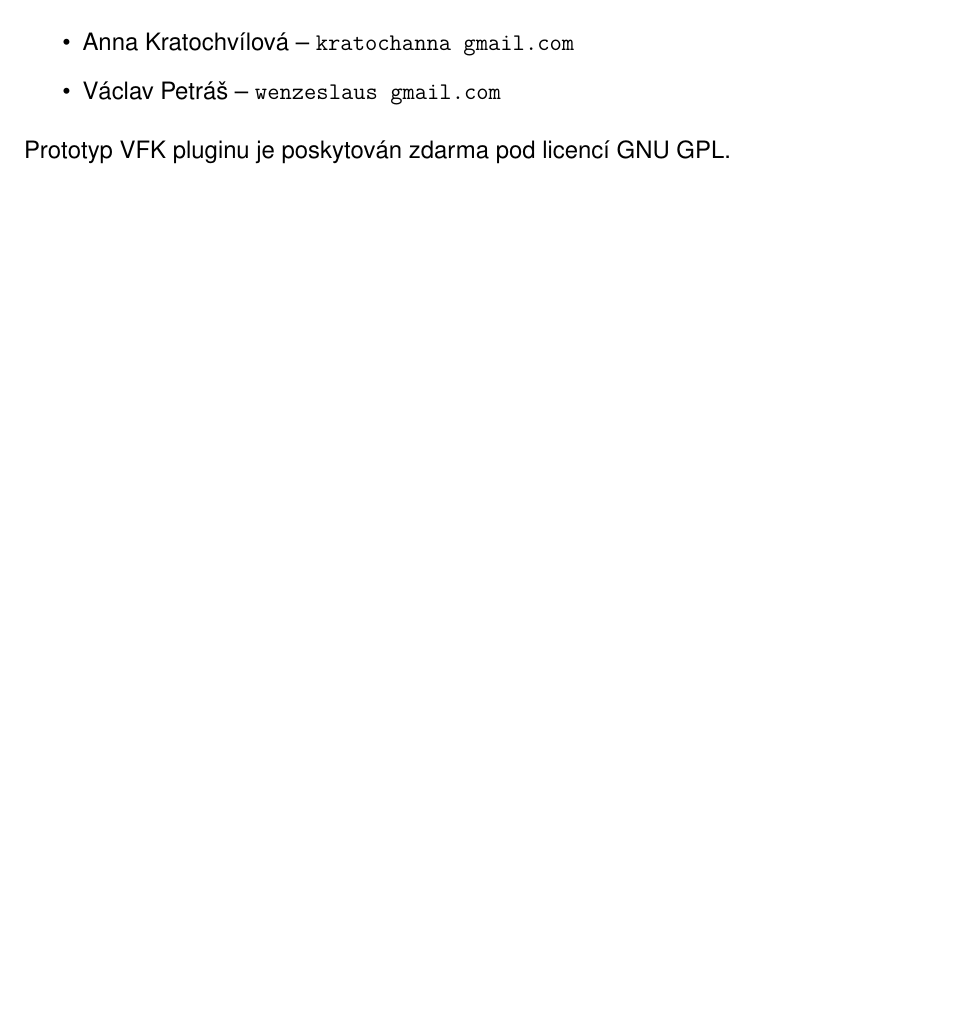
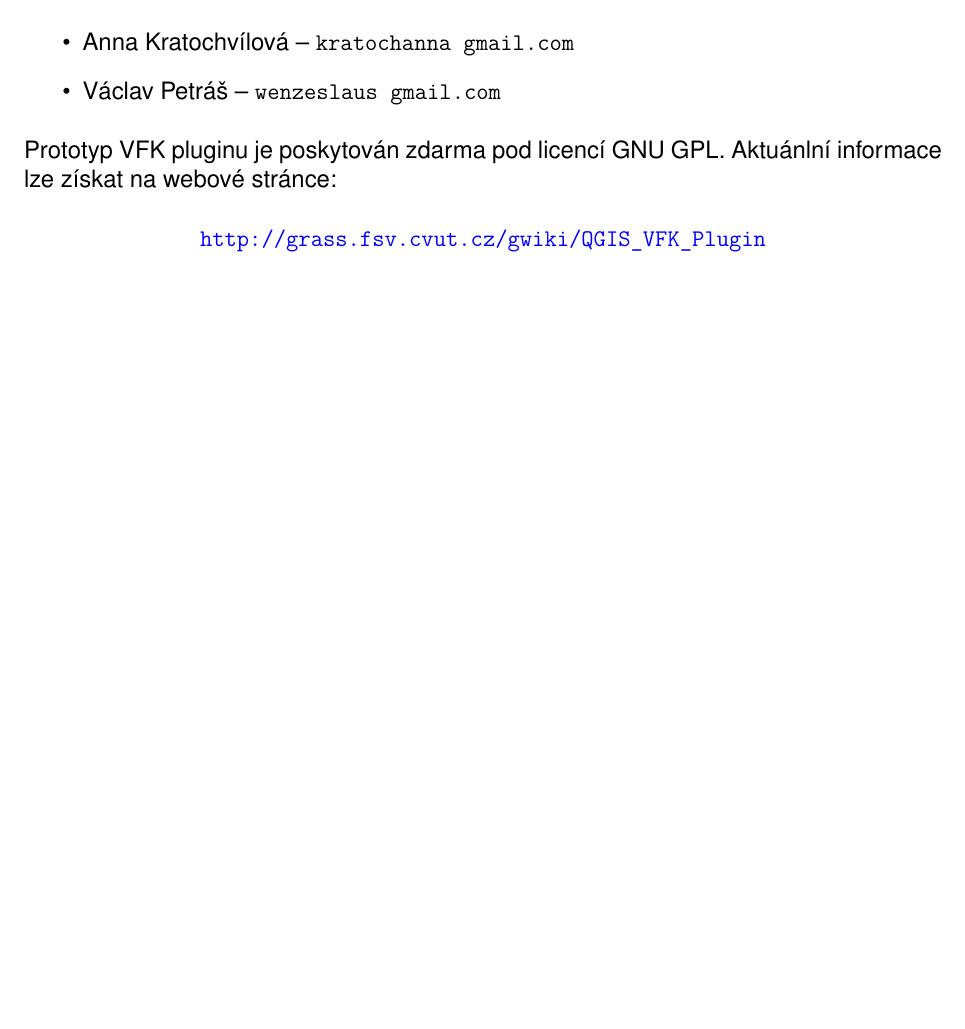
Before and after one commit to ctu-geoforall-lab/qgis-vfk-plugin-cpp, a LaTeX paper (report/svoc_kratochvilova_petras_brno.tex): part of page 14 of 16, cut so that both start at the same text, the shorter picture padded with empty space. Compiled offline with pdfLaTeX.

Commit message:
odkaz na wiki

```diff
--- a/report/svoc_kratochvilova_petras_brno.tex
+++ b/report/svoc_kratochvilova_petras_brno.tex
@@ -400,6 +400,8 @@ V~případě zájmu o~testování pluginu, či jinou spolupráci, neváhejte kon
     \item Václav Petráš -- \verb|wenzeslaus gmail.com|
     \end{itemize}
 Prototyp VFK pluginu je poskytován zdarma pod licencí GNU GPL.
+Aktuánlní informace lze získat na webové stránce:
+\begin{center}\url{http://grass.fsv.cvut.cz/gwiki/QGIS_VFK_Plugin}\end{center}
 
 \newpage
 \section*{Seznam použitých zkratek}
```
